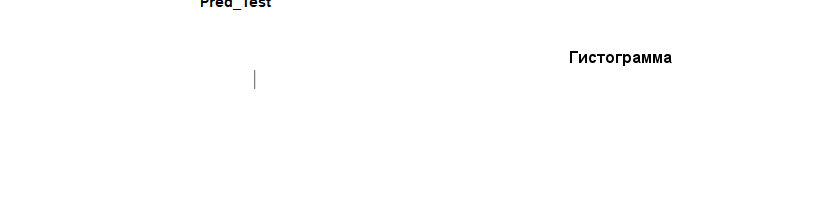
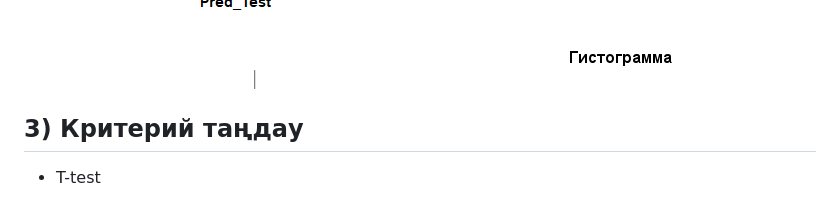
Before and after one commit to Kuramys-Daulet/SPSS-in-education, a Markdown page: markmap-spss.md, the part around the change. Drawn GitHub-style; blank space fills up the shorter version.

Commit message:
Add 3rd block

```diff
--- a/markmap-spss.md
+++ b/markmap-spss.md
@@ -46,3 +46,6 @@ markmap:
     - ![alt text](image-6.png)
       - ![alt text](image-7.png)
         - ![alt text](image-8.png)
+
+## 3) Критерий таңдау
+- T-test
```
